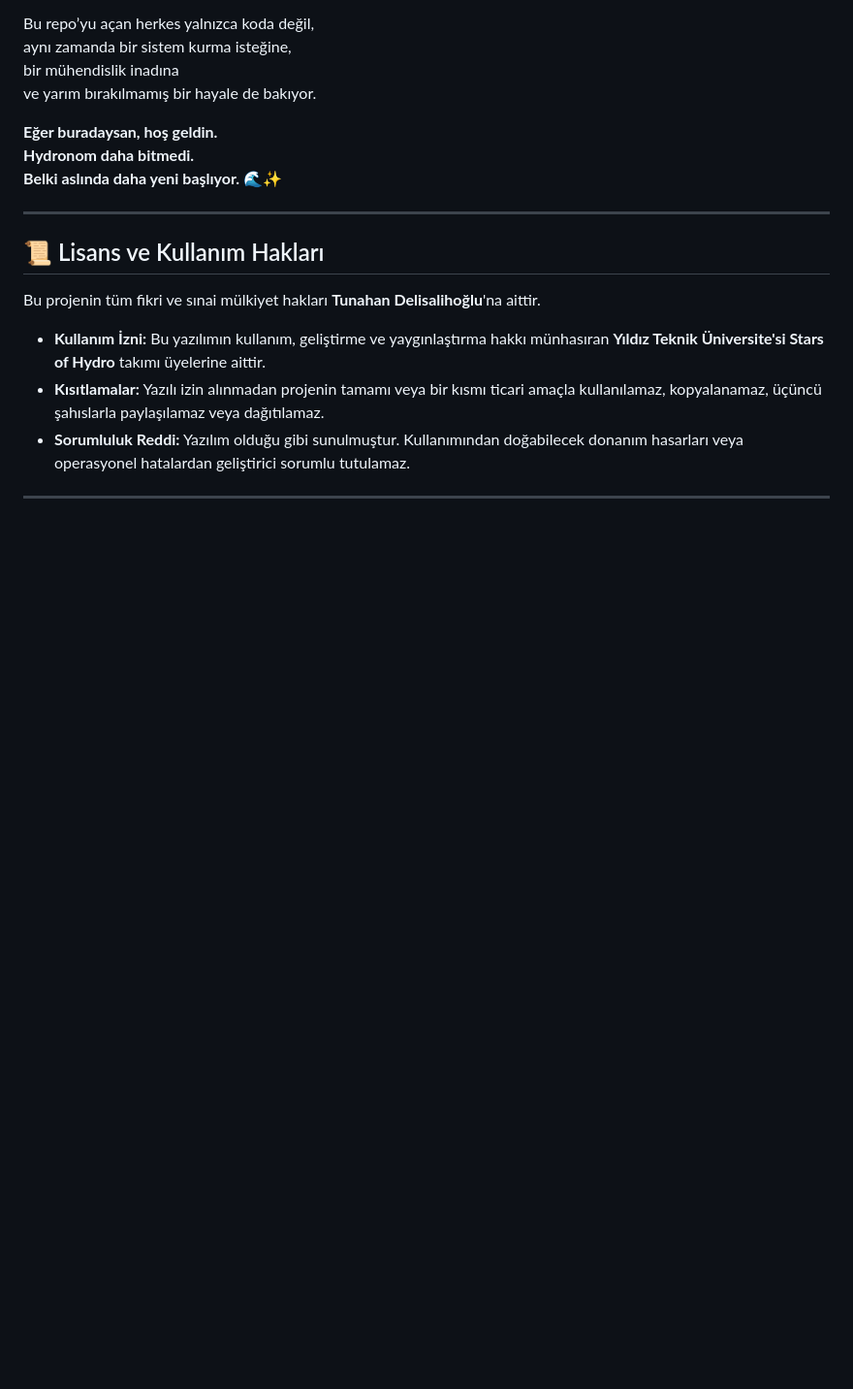
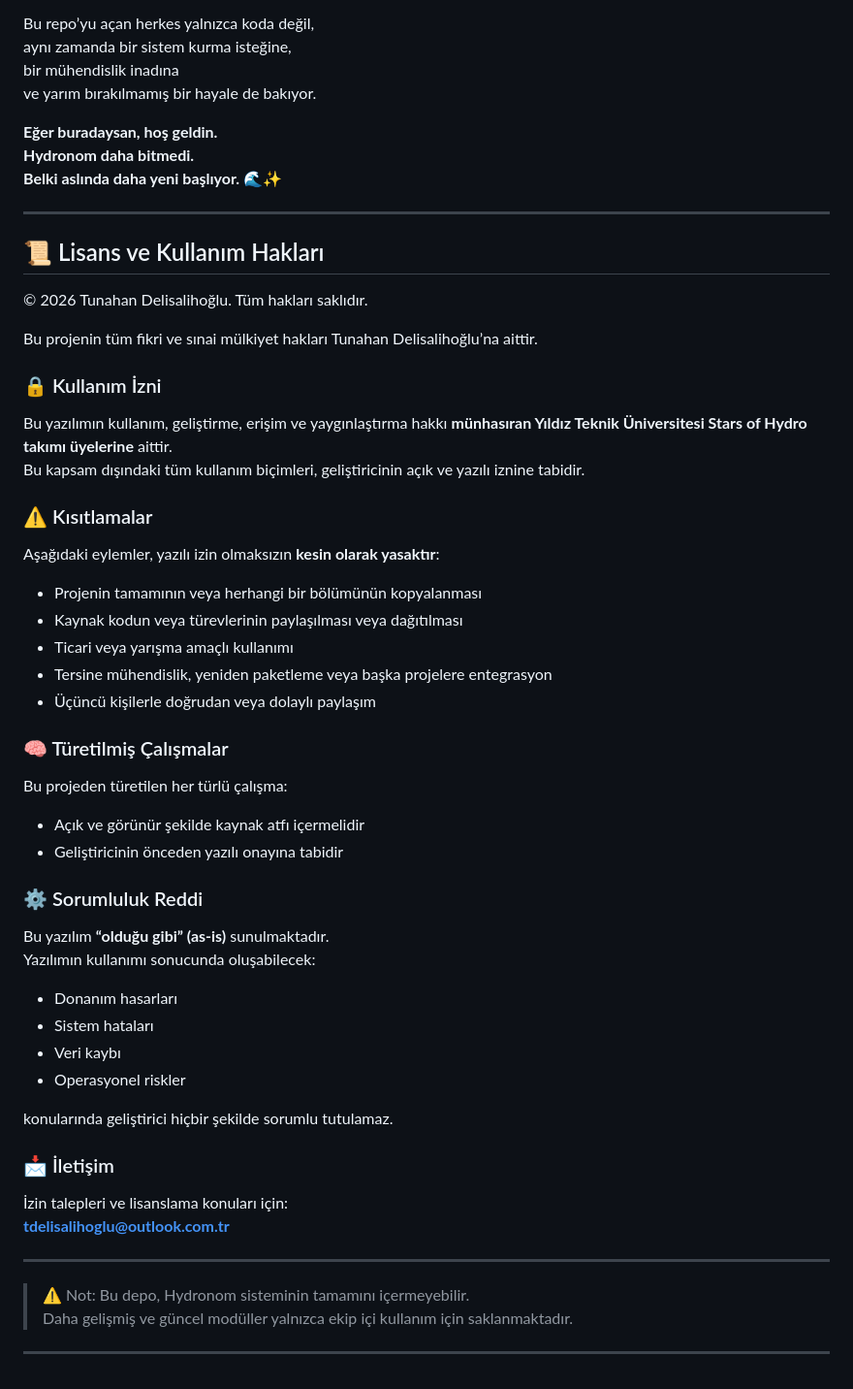
Before and after one commit to TunahanDso/Hydronom, a Markdown page: README.md, the part around the change. Shown at 97% size. Rendered like a GitHub page; blank space fills up the shorter version.

```diff
--- a/README.md
+++ b/README.md
@@ -543,9 +543,45 @@ ve yarım bırakılmamış bir hayale de bakıyor.
 
 ## 📜 Lisans ve Kullanım Hakları
 
-Bu projenin tüm fikri ve sınai mülkiyet hakları **Tunahan Delisalihoğlu**'na aittir.
+© 2026 Tunahan Delisalihoğlu. Tüm hakları saklıdır.
 
-* **Kullanım İzni:** Bu yazılımın kullanım, geliştirme ve yaygınlaştırma hakkı münhasıran **Yıldız Teknik Üniversite'si Stars of Hydro** takımı üyelerine aittir.
-* **Kısıtlamalar:** Yazılı izin alınmadan projenin tamamı veya bir kısmı ticari amaçla kullanılamaz, kopyalanamaz, üçüncü şahıslarla paylaşılamaz veya dağıtılamaz.
-* **Sorumluluk Reddi:** Yazılım olduğu gibi sunulmuştur. Kullanımından doğabilecek donanım hasarları veya operasyonel hatalardan geliştirici sorumlu tutulamaz.
+Bu projenin tüm fikri ve sınai mülkiyet hakları Tunahan Delisalihoğlu’na aittir.
+
+### 🔒 Kullanım İzni
+Bu yazılımın kullanım, geliştirme, erişim ve yaygınlaştırma hakkı **münhasıran Yıldız Teknik Üniversitesi Stars of Hydro takımı üyelerine** aittir.
+Bu kapsam dışındaki tüm kullanım biçimleri, geliştiricinin açık ve yazılı iznine tabidir.
+
+### ⚠️ Kısıtlamalar
+Aşağıdaki eylemler, yazılı izin olmaksızın **kesin olarak yasaktır**:
+
+- Projenin tamamının veya herhangi bir bölümünün kopyalanması
+- Kaynak kodun veya türevlerinin paylaşılması veya dağıtılması
+- Ticari veya yarışma amaçlı kullanımı
+- Tersine mühendislik, yeniden paketleme veya başka projelere entegrasyon
+- Üçüncü kişilerle doğrudan veya dolaylı paylaşım
+
+### 🧠 Türetilmiş Çalışmalar
+Bu projeden türetilen her türlü çalışma:
+- Açık ve görünür şekilde kaynak atfı içermelidir
+- Geliştiricinin önceden yazılı onayına tabidir
+
+### ⚙️ Sorumluluk Reddi
+Bu yazılım **“olduğu gibi” (as-is)** sunulmaktadır.
+Yazılımın kullanımı sonucunda oluşabilecek:
+
+- Donanım hasarları
+- Sistem hataları
+- Veri kaybı
+- Operasyonel riskler
+
+konularında geliştirici hiçbir şekilde sorumlu tutulamaz.
+
+### 📩 İletişim
+İzin talepleri ve lisanslama konuları için:
+**tdelisalihoglu@outlook.com.tr**
+
 ---
+
+> ⚠️ Not: Bu depo, Hydronom sisteminin tamamını içermeyebilir.
+> Daha gelişmiş ve güncel modüller yalnızca ekip içi kullanım için saklanmaktadır.
+---
```
